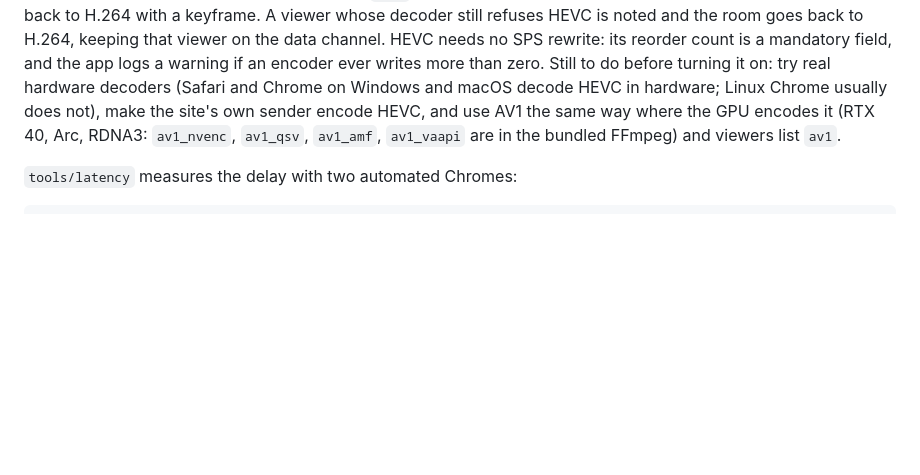
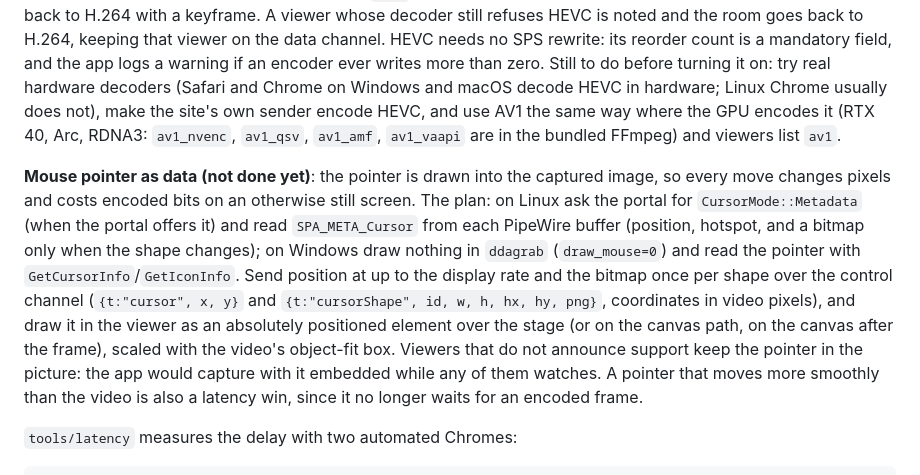
Before and after one commit to lexmarcos/telinha, a Markdown page: docs/how-it-works.md, the part around the change. GitHub-like rendering; blank space fills up the shorter version.

Commit message:
Describe sending the mouse pointer as data instead of pixels
With the pointer drawn into the captured image, every move costs
encoded bits on an otherwise still screen and waits for a frame. The
plan (portal cursor metadata or GetCursorInfo, position and shape over
the control channel, drawn over the stage by viewers that support it)
is written down in how-it-works; not implemented yet.

````diff
--- a/docs/how-it-works.md
+++ b/docs/how-it-works.md
@@ -25,6 +25,8 @@ Chrome and Edge viewers hand each decoded frame to a video track. Safari 16.4+ (
 
 **HEVC and AV1 (desktop app, behind `TELINHA_HEVC=1`)**: viewers list the codecs their browser says it decodes in hardware (`VideoDecoder.isConfigSupported` with `prefer-hardware`) next to `wc` in the roster. The app encodes HEVC (NVENC, VAAPI, AMF or Quick Sync, with the same low-latency settings as H.264, Main profile) only while every viewer gets the data channel video and listed `hevc`; anyone on RTP, or joining without it, switches the encoder back to H.264 with a keyframe. A viewer whose decoder still refuses HEVC is noted and the room goes back to H.264, keeping that viewer on the data channel. HEVC needs no SPS rewrite: its reorder count is a mandatory field, and the app logs a warning if an encoder ever writes more than zero. Still to do before turning it on: try real hardware decoders (Safari and Chrome on Windows and macOS decode HEVC in hardware; Linux Chrome usually does not), make the site's own sender encode HEVC, and use AV1 the same way where the GPU encodes it (RTX 40, Arc, RDNA3: `av1_nvenc`, `av1_qsv`, `av1_amf`, `av1_vaapi` are in the bundled FFmpeg) and viewers list `av1`.
 
+**Mouse pointer as data (not done yet)**: the pointer is drawn into the captured image, so every move changes pixels and costs encoded bits on an otherwise still screen. The plan: on Linux ask the portal for `CursorMode::Metadata` (when the portal offers it) and read `SPA_META_Cursor` from each PipeWire buffer (position, hotspot, and a bitmap only when the shape changes); on Windows draw nothing in `ddagrab` (`draw_mouse=0`) and read the pointer with `GetCursorInfo`/`GetIconInfo`. Send position at up to the display rate and the bitmap once per shape over the control channel (`{t:"cursor", x, y}` and `{t:"cursorShape", id, w, h, hx, hy, png}`, coordinates in video pixels), and draw it in the viewer as an absolutely positioned element over the stage (or on the canvas path, on the canvas after the frame), scaled with the video's object-fit box. Viewers that do not announce support keep the pointer in the picture: the app would capture with it embedded while any of them watches. A pointer that moves more smoothly than the video is also a latency win, since it no longer waits for an encoded frame.
+
 `tools/latency` measures the delay with two automated Chromes:
 
 ```sh
````
